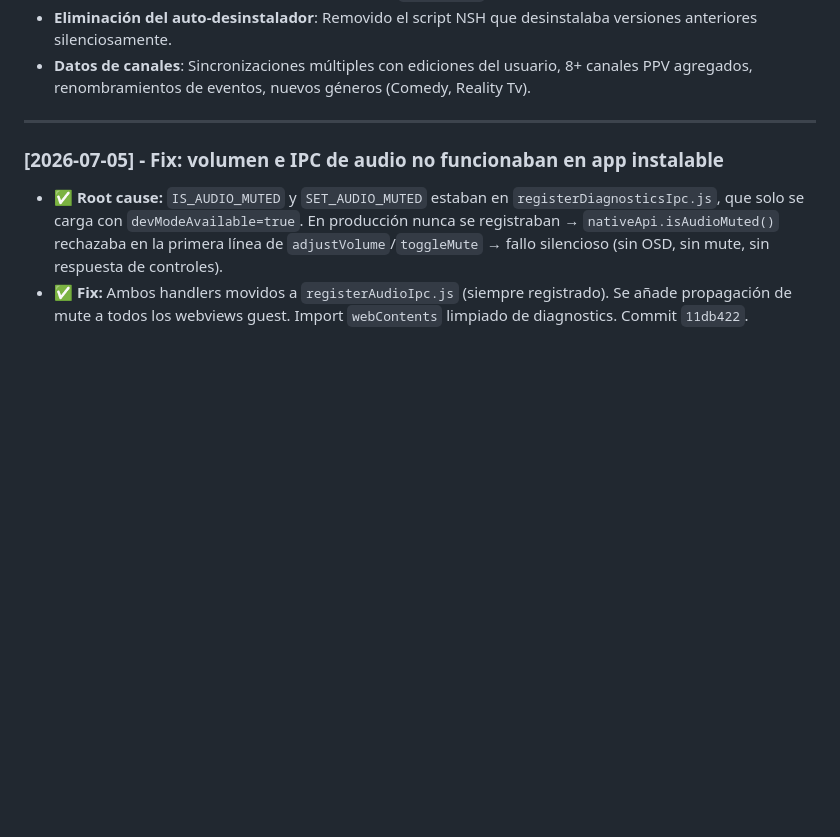
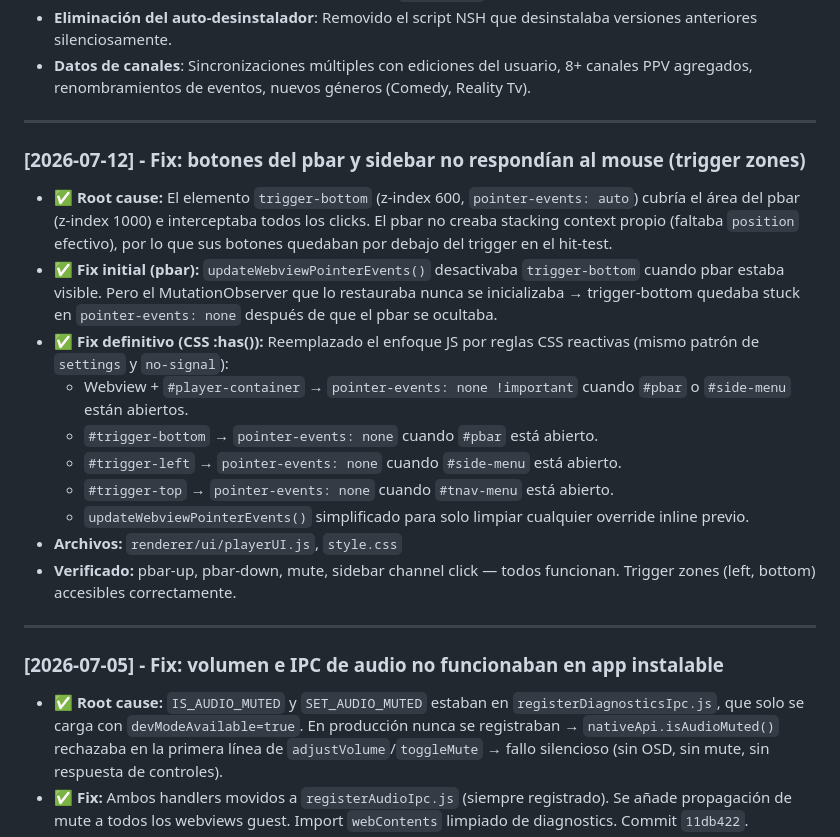
Before and after one commit to archbitscr/jtv-releases, a Markdown page: docs/BITACORAS_DE_MEJORAS.md, the part around the change. Rendered like a GitHub page; blank space fills up the shorter version.

Commit message:
Docs: bitácora fix trigger zones y pbar pointer-events (2026-07-12)

```diff
--- a/docs/BITACORAS_DE_MEJORAS.md
+++ b/docs/BITACORAS_DE_MEJORAS.md
@@ -150,6 +150,21 @@ Este documento unifica de forma cronológica todas las mejoras, características
 *   **Emoji de Tennis**: Reemplazado por SVG custom (`tennis.svg`) para compatibilidad.
 *   **Eliminación del auto-desinstalador**: Removido el script NSH que desinstalaba versiones anteriores silenciosamente.
 *   **Datos de canales**: Sincronizaciones múltiples con ediciones del usuario, 8+ canales PPV agregados, renombramientos de eventos, nuevos géneros (Comedy, Reality Tv).
+
+---
+
+### [2026-07-12] - Fix: botones del pbar y sidebar no respondían al mouse (trigger zones)
+
+*   ✅ **Root cause:** El elemento `trigger-bottom` (z-index 600, `pointer-events: auto`) cubría el área del pbar (z-index 1000) e interceptaba todos los clicks. El pbar no creaba stacking context propio (faltaba `position` efectivo), por lo que sus botones quedaban por debajo del trigger en el hit-test.
+*   ✅ **Fix initial (pbar):** `updateWebviewPointerEvents()` desactivaba `trigger-bottom` cuando pbar estaba visible. Pero el MutationObserver que lo restauraba nunca se inicializaba → trigger-bottom quedaba stuck en `pointer-events: none` después de que el pbar se ocultaba.
+*   ✅ **Fix definitivo (CSS :has()):** Reemplazado el enfoque JS por reglas CSS reactivas (mismo patrón de `settings` y `no-signal`):
+    *   Webview + `#player-container` → `pointer-events: none !important` cuando `#pbar` o `#side-menu` están abiertos.
+    *   `#trigger-bottom` → `pointer-events: none` cuando `#pbar` está abierto.
+    *   `#trigger-left` → `pointer-events: none` cuando `#side-menu` está abierto.
+    *   `#trigger-top` → `pointer-events: none` cuando `#tnav-menu` está abierto.
+    *   `updateWebviewPointerEvents()` simplificado para solo limpiar cualquier override inline previo.
+*   **Archivos:** `renderer/ui/playerUI.js`, `style.css`
+*   **Verificado:** pbar-up, pbar-down, mute, sidebar channel click — todos funcionan. Trigger zones (left, bottom) accesibles correctamente.
 
 ---
 
```
